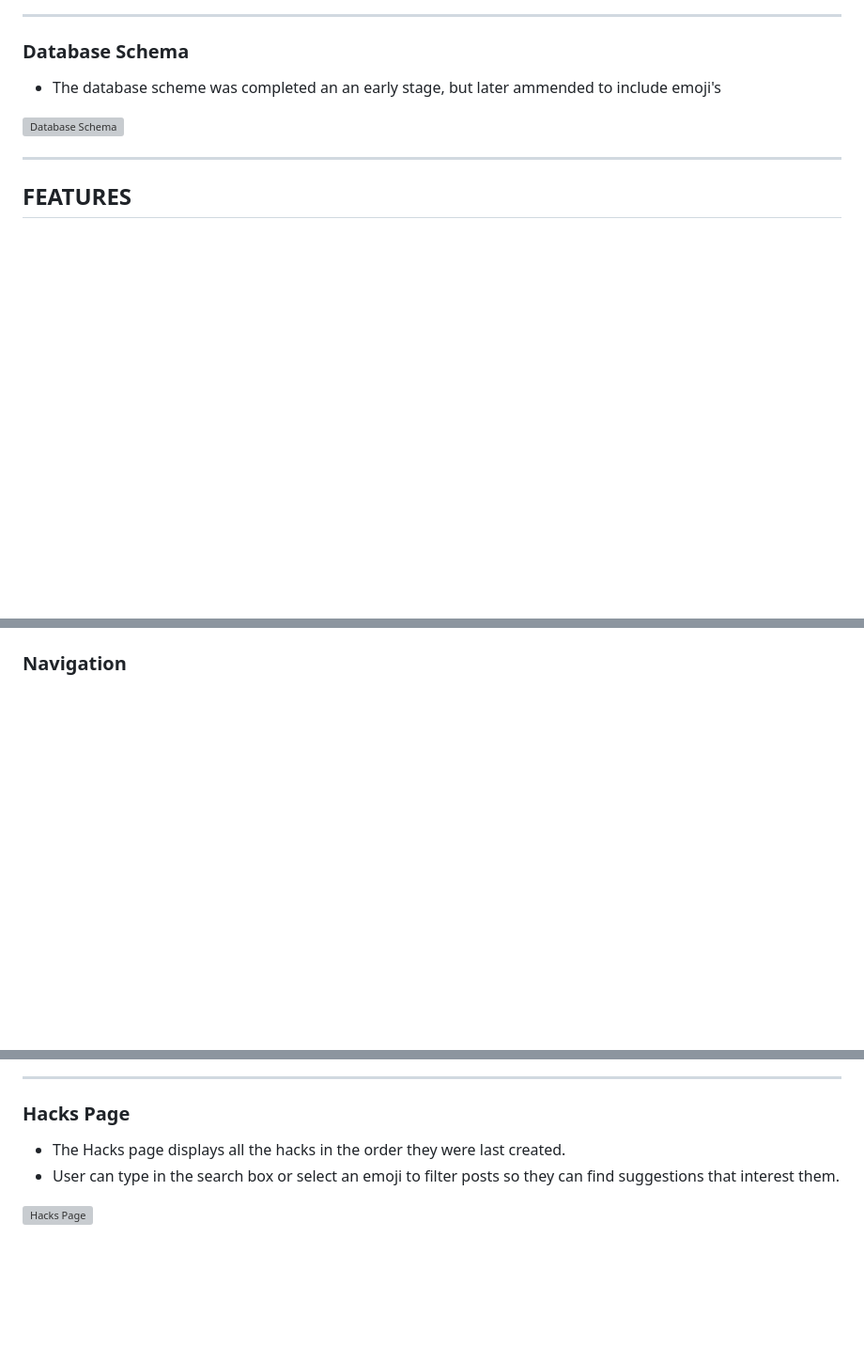
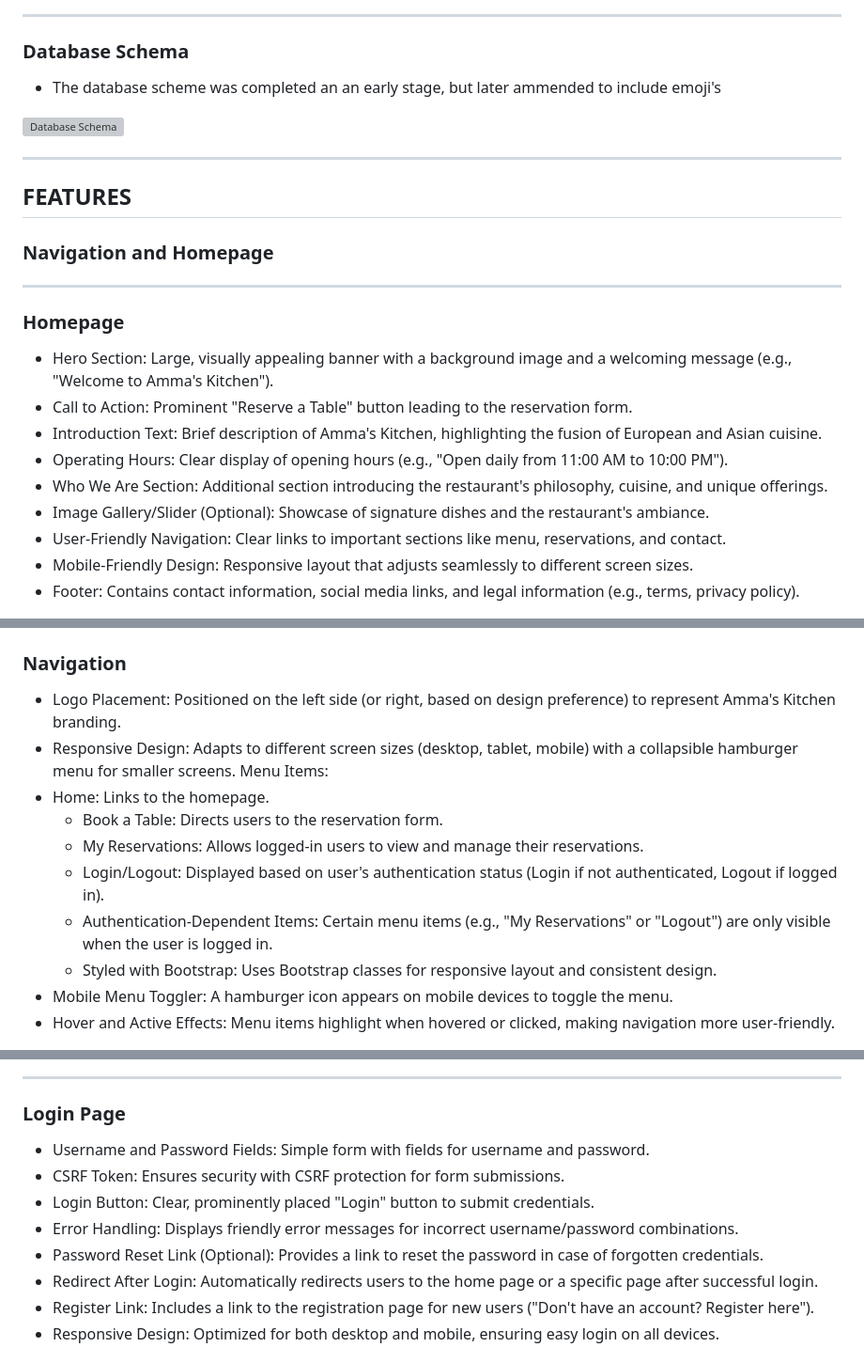
Before and after one commit to neaqx/amma-s-kitchen, a Markdown page: README.md, 3 parts joined by grey strips. Shown: that part at 94% size. Drawn GitHub-style; blank space fills up the shorter version; grey boxes are pictures that could not be loaded.

```diff
--- a/README.md
+++ b/README.md
@@ -108,3 +95,18 @@ Wireframes for different views are linked here:
 
 ## **FEATURES**
 
+### **Navigation and Homepage**
+
+<hr>
+
+### **Homepage**
+- Hero Section: Large, visually appealing banner with a background image and a welcoming message (e.g., "Welcome to Amma's Kitchen").
+- Call to Action: Prominent "Reserve a Table" button leading to the reservation form.
+- Introduction Text: Brief description of Amma's Kitchen, highlighting the fusion of European and Asian cuisine.
+- Operating Hours: Clear display of opening hours (e.g., "Open daily from 11:00 AM to 10:00 PM").
+- Who We Are Section: Additional section introducing the restaurant's philosophy, cuisine, and unique offerings.
+- Image Gallery/Slider (Optional): Showcase of signature dishes and the restaurant's ambiance.
+- User-Friendly Navigation: Clear links to important sections like menu, reservations, and contact.
+- Mobile-Friendly Design: Responsive layout that adjusts seamlessly to different screen sizes.
+- Footer: Contains contact information, social media links, and legal information (e.g., terms, privacy policy).
+
@@ -111,2 +117,13 @@ Wireframes for different views are linked here:
 ### **Navigation**
+- Logo Placement: Positioned on the left side (or right, based on design preference) to represent Amma's Kitchen branding.
+- Responsive Design: Adapts to different screen sizes (desktop, tablet, mobile) with a collapsible hamburger menu for smaller screens.
+Menu Items:
+- Home: Links to the homepage.
+  - Book a Table: Directs users to the reservation form.
+  - My Reservations: Allows logged-in users to view and manage their reservations.
+  - Login/Logout: Displayed based on user's authentication status (Login if not authenticated, Logout if logged in).
+  - Authentication-Dependent Items: Certain menu items (e.g., "My Reservations" or "Logout") are only visible when the user is logged in.
+  - Styled with Bootstrap: Uses Bootstrap classes for responsive layout and consistent design.
+- Mobile Menu Toggler: A hamburger icon appears on mobile devices to toggle the menu.
+- Hover and Active Effects: Menu items highlight when hovered or clicked, making navigation more user-friendly.
 
@@ -160,9 +170,14 @@ Wireframes for different views are linked here:
 
 <hr>
 
-### **Hacks Page**
-- The Hacks page displays all the hacks in the order they were last created.
-- User can type in the search box or select an emoji to filter posts so they can find suggestions that interest them.
+### **Login Page**
 
-![Hacks Page](/static/docs/hacks.jpg)
+- Username and Password Fields: Simple form with fields for username and password.
+- CSRF Token: Ensures security with CSRF protection for form submissions.
+- Login Button: Clear, prominently placed "Login" button to submit credentials.
+- Error Handling: Displays friendly error messages for incorrect username/password combinations.
+- Password Reset Link (Optional): Provides a link to reset the password in case of forgotten credentials.
+- Redirect After Login: Automatically redirects users to the home page or a specific page after successful login.
+- Register Link: Includes a link to the registration page for new users ("Don't have an account? Register here").
+- Responsive Design: Optimized for both desktop and mobile, ensuring easy login on all devices.
 
```
Also changed, not shown: other parts of README.md (+48 -78 lines).
